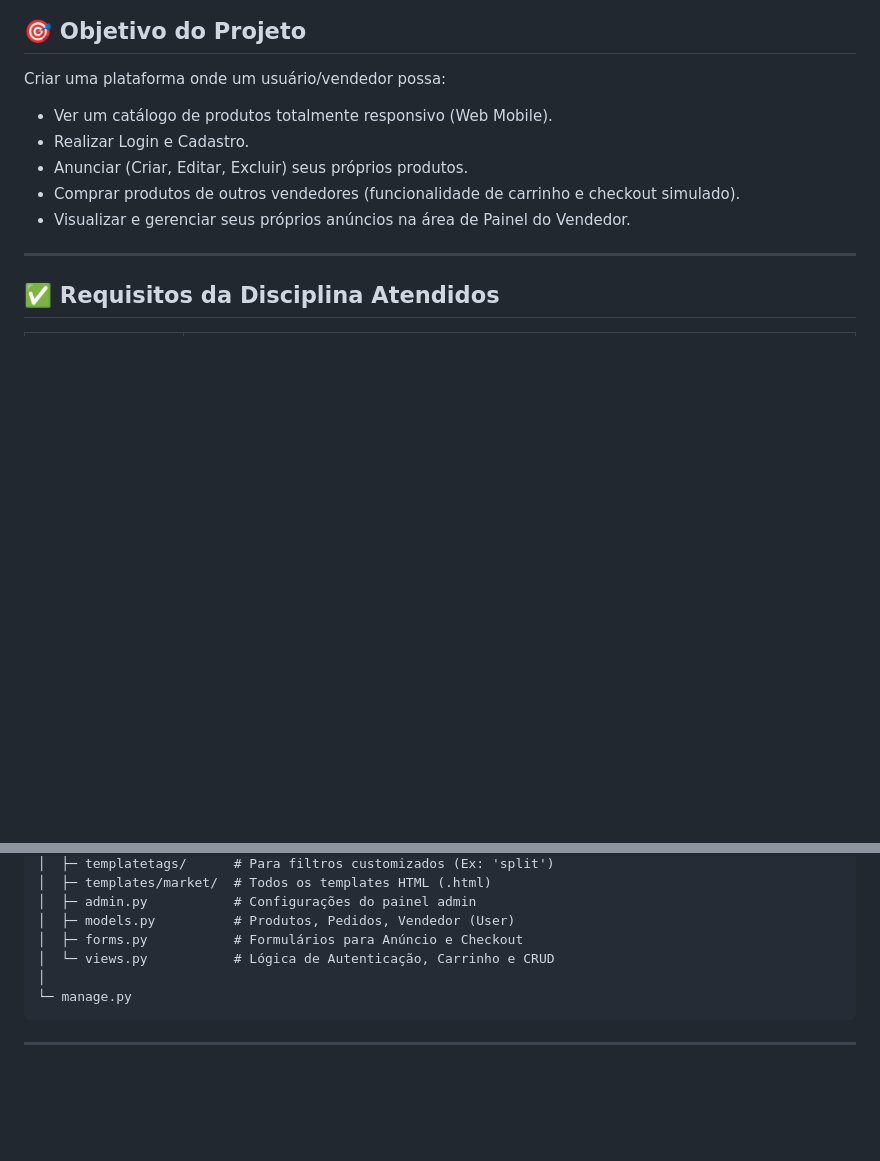
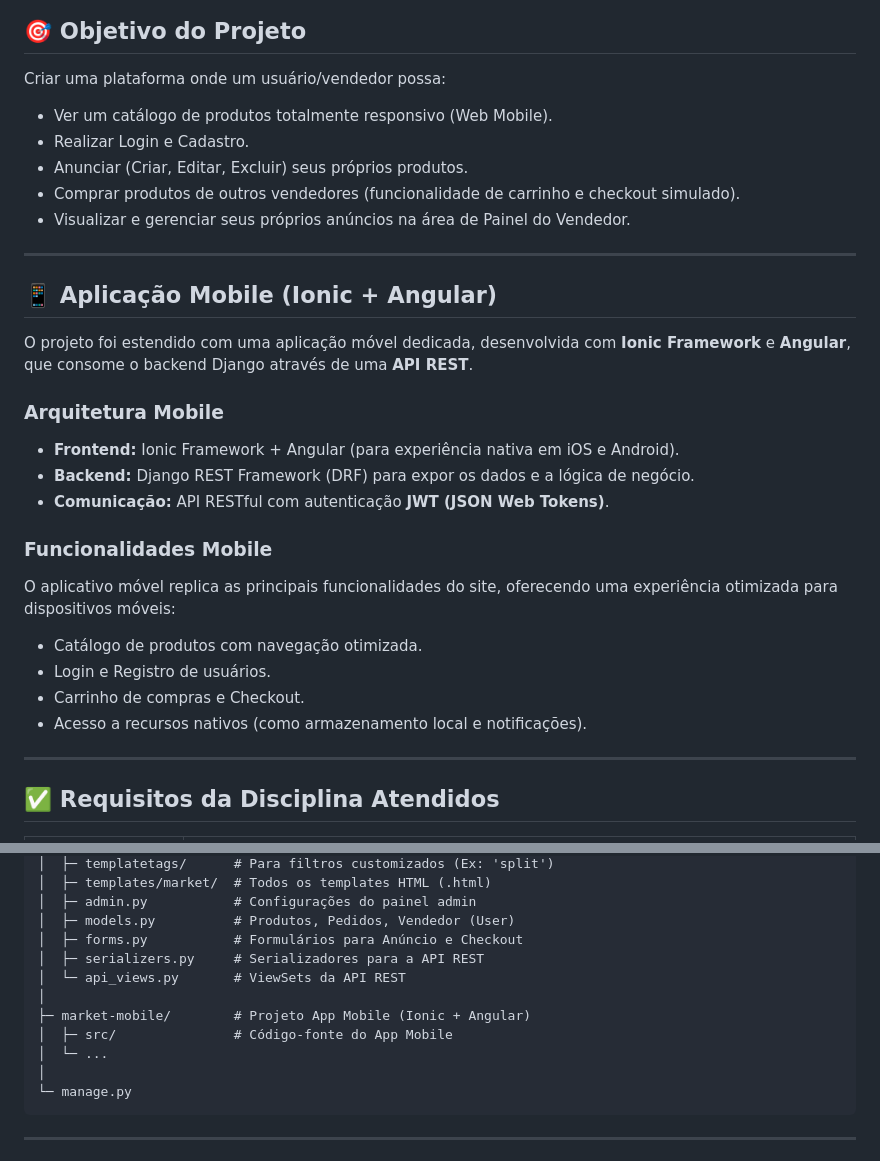
Before and after one commit to MatheusDreher/Projeto_Webmob, a Markdown page: README.md, 2 parts joined by grey strips. Rendered like a GitHub page; blank space fills up the shorter version.

Commit message:
Atualização da README

````diff
--- a/README.md
+++ b/README.md
@@ -15,6 +15,27 @@ Criar uma plataforma onde um usuário/vendedor possa:
 - Anunciar (Criar, Editar, Excluir) seus próprios produtos.
 - Comprar produtos de outros vendedores (funcionalidade de carrinho e checkout simulado).
 - Visualizar e gerenciar seus próprios anúncios na área de Painel do Vendedor.
+
+---
+
+## 📱 Aplicação Mobile (Ionic + Angular)
+
+O projeto foi estendido com uma aplicação móvel dedicada, desenvolvida com **Ionic Framework** e **Angular**, que consome o backend Django através de uma **API REST**.
+
+### Arquitetura Mobile
+
+- **Frontend:** Ionic Framework + Angular (para experiência nativa em iOS e Android).
+- **Backend:** Django REST Framework (DRF) para expor os dados e a lógica de negócio.
+- **Comunicação:** API RESTful com autenticação **JWT (JSON Web Tokens)**.
+
+### Funcionalidades Mobile
+
+O aplicativo móvel replica as principais funcionalidades do site, oferecendo uma experiência otimizada para dispositivos móveis:
+
+- Catálogo de produtos com navegação otimizada.
+- Login e Registro de usuários.
+- Carrinho de compras e Checkout.
+- Acesso a recursos nativos (como armazenamento local e notificações).
 
 ---
 
@@ -47,7 +68,12 @@ gamemarket/
 │  ├─ admin.py           # Configurações do painel admin
 │  ├─ models.py          # Produtos, Pedidos, Vendedor (User)
 │  ├─ forms.py           # Formulários para Anúncio e Checkout
-│  └─ views.py           # Lógica de Autenticação, Carrinho e CRUD
+│  ├─ serializers.py     # Serializadores para a API REST
+│  └─ api_views.py       # ViewSets da API REST
+│
+├─ market-mobile/        # Projeto App Mobile (Ionic + Angular)
+│  ├─ src/               # Código-fonte do App Mobile
+│  └─ ...
 │
 └─ manage.py
 ```
````
